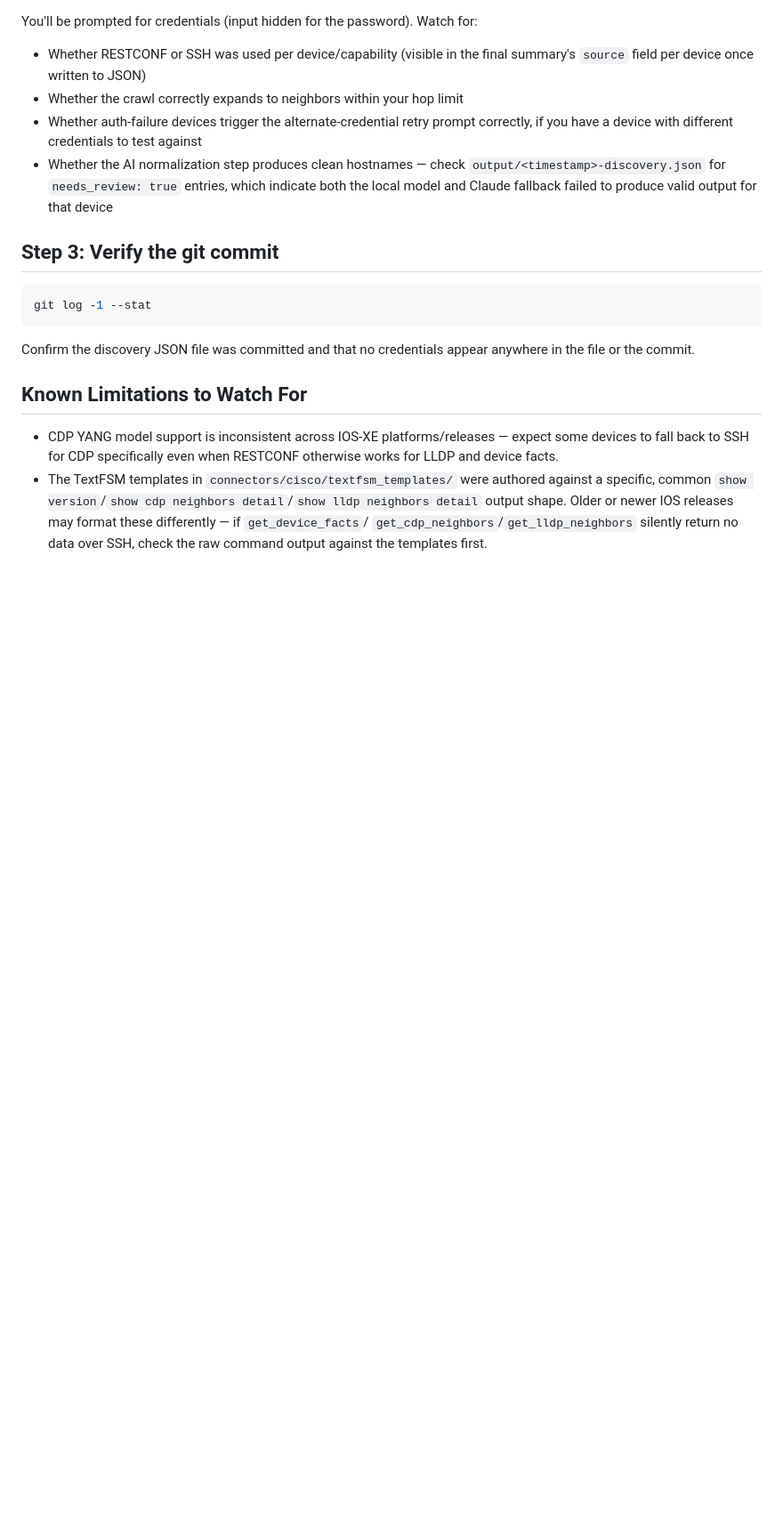
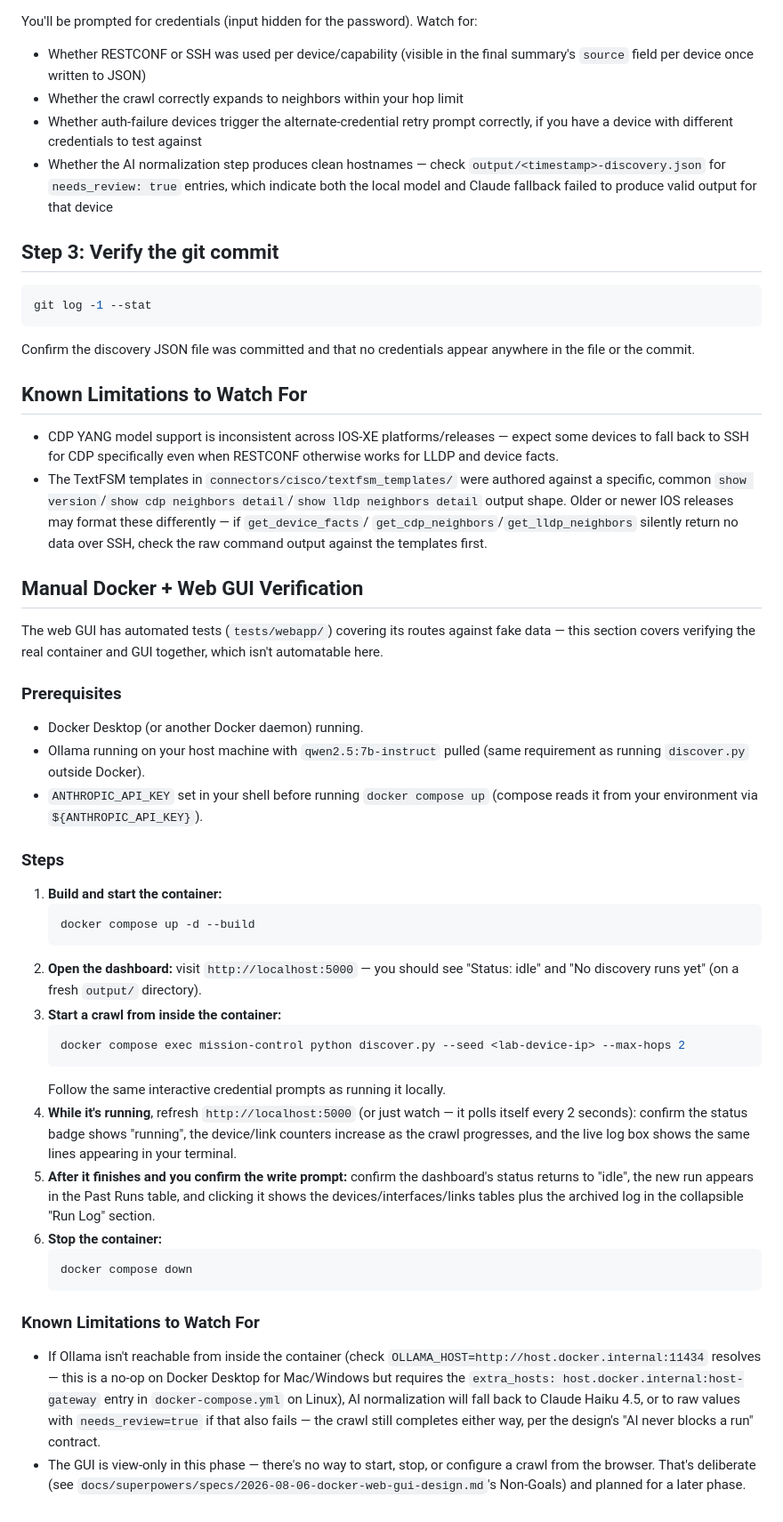
Before and after one commit to centenod/mission-control, a Markdown page: docs/testing.md, the part around the change. Shown at 89% size. Drawn GitHub-style; blank space fills up the shorter version.

Commit message:
docs: add manual Docker + web GUI verification guide
Co-Authored-By: Claude Sonnet 5 <noreply@anthropic.com>

````diff
--- a/docs/testing.md
+++ b/docs/testing.md
@@ -98,3 +98,59 @@ appear anywhere in the file or the commit.
   releases may format these differently — if `get_device_facts`/
   `get_cdp_neighbors`/`get_lldp_neighbors` silently return no data over SSH,
   check the raw command output against the templates first.
+
+## Manual Docker + Web GUI Verification
+
+The web GUI has automated tests (`tests/webapp/`) covering its routes
+against fake data — this section covers verifying the real container and
+GUI together, which isn't automatable here.
+
+### Prerequisites
+
+- Docker Desktop (or another Docker daemon) running.
+- Ollama running on your host machine with `qwen2.5:7b-instruct` pulled
+  (same requirement as running `discover.py` outside Docker).
+- `ANTHROPIC_API_KEY` set in your shell before running `docker compose up`
+  (compose reads it from your environment via `${ANTHROPIC_API_KEY}`).
+
+### Steps
+
+1. **Build and start the container:**
+   ```bash
+   docker compose up -d --build
+   ```
+2. **Open the dashboard:** visit `http://localhost:5000` — you should see
+   "Status: idle" and "No discovery runs yet" (on a fresh `output/`
+   directory).
+3. **Start a crawl from inside the container:**
+   ```bash
+   docker compose exec mission-control python discover.py --seed <lab-device-ip> --max-hops 2
+   ```
+   Follow the same interactive credential prompts as running it locally.
+4. **While it's running**, refresh `http://localhost:5000` (or just watch —
+   it polls itself every 2 seconds): confirm the status badge shows
+   "running", the device/link counters increase as the crawl progresses,
+   and the live log box shows the same lines appearing in your terminal.
+5. **After it finishes and you confirm the write prompt:** confirm the
+   dashboard's status returns to "idle", the new run appears in the Past
+   Runs table, and clicking it shows the devices/interfaces/links tables
+   plus the archived log in the collapsible "Run Log" section.
+6. **Stop the container:**
+   ```bash
+   docker compose down
+   ```
+
+### Known Limitations to Watch For
+
+- If Ollama isn't reachable from inside the container (check
+  `OLLAMA_HOST=http://host.docker.internal:11434` resolves — this is a
+  no-op on Docker Desktop for Mac/Windows but requires the
+  `extra_hosts: host.docker.internal:host-gateway` entry in
+  `docker-compose.yml` on Linux), AI normalization will fall back to Claude
+  Haiku 4.5, or to raw values with `needs_review=true` if that also fails —
+  the crawl still completes either way, per the design's "AI never blocks a
+  run" contract.
+- The GUI is view-only in this phase — there's no way to start, stop, or
+  configure a crawl from the browser. That's deliberate (see
+  `docs/superpowers/specs/2026-08-06-docker-web-gui-design.md`'s
+  Non-Goals) and planned for a later phase.
````
